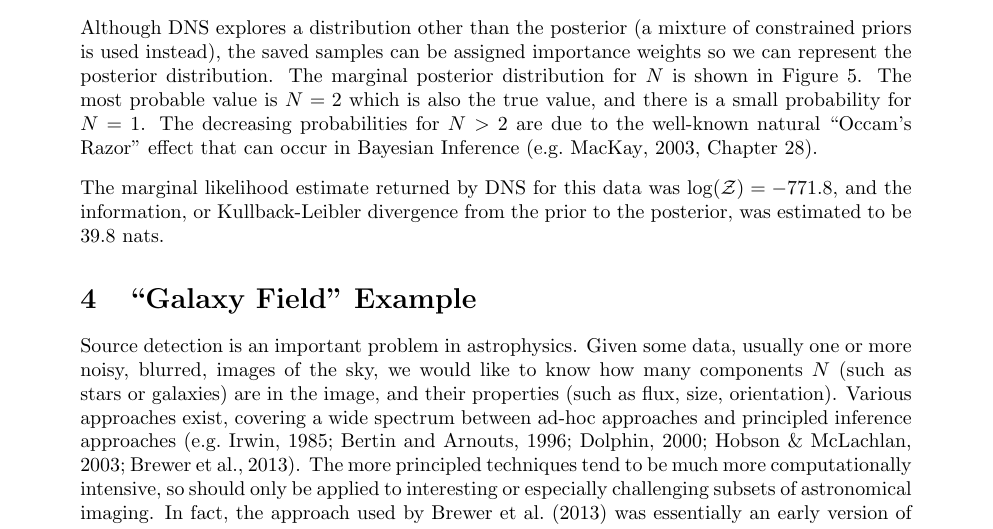
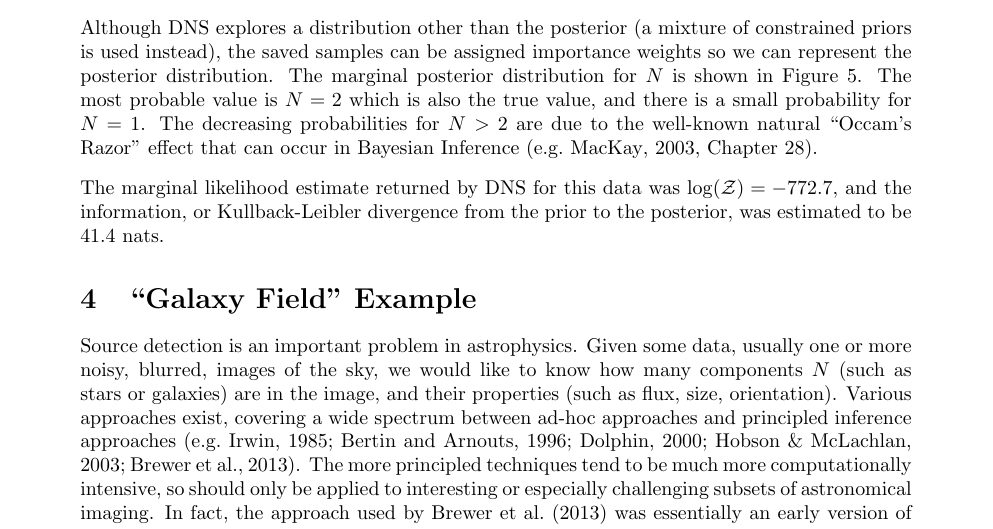
Before and after one commit to eggplantbren/RJObject, a LaTeX document (Documents/Paper/ms.tex): part of page 11 of 17, cut so that both start at the same text. Compiled offline with pdfLaTeX.

Commit message:
updated numbers

```diff
--- a/Documents/Paper/ms.tex
+++ b/Documents/Paper/ms.tex
@@ -596,8 +596,8 @@ given the data. Of course, this is not always the case.
 \end{figure}
 
 The marginal likelihood estimate returned by DNS for this data was
-$\log(\mathcal{Z}) = -771.8$, and the information, or Kullback-Leibler
-divergence from the prior to the posterior, was estimated to be 39.8 nats.
+$\log(\mathcal{Z}) = -772.7$, and the information, or Kullback-Leibler
+divergence from the prior to the posterior, was estimated to be 41.4 nats.
 
 \begin{figure}
 \begin{center}
```
